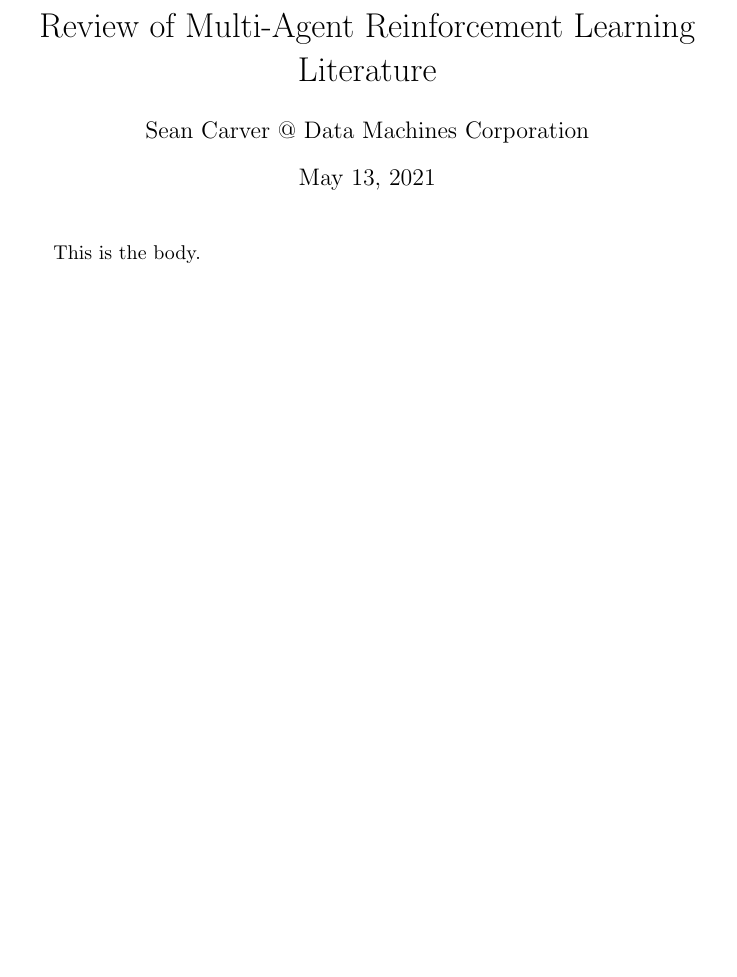
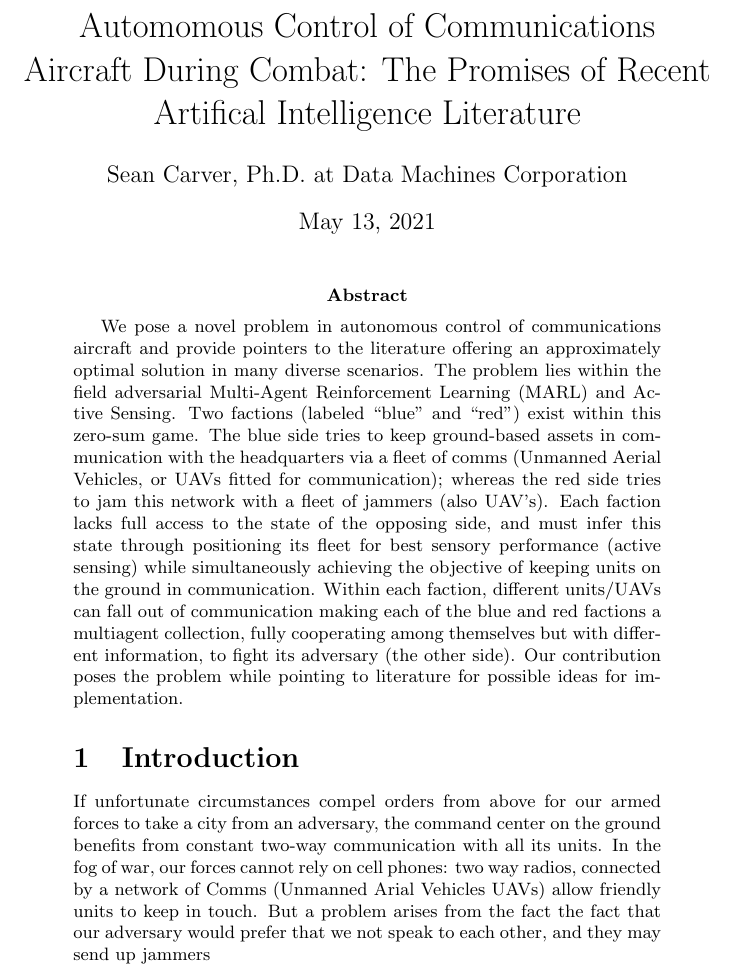
Before and after one commit to seancarverphd/marl-lit-review, a LaTeX document (review.tex): part of page 1 of 2, cut at the place of the change, the shorter picture padded with empty space. Compiled offline with pdfLaTeX.

Commit message:
Another draft; abstract looking good

```diff
--- a/review.tex
+++ b/review.tex
@@ -1,10 +1,39 @@
-\documentclass{article}
-\title{Review of Multi-Agent Reinforcement Learning Literature}
-\author{Sean Carver @ Data Machines Corporation}
+\documentclass{article} \title{Automomous Control of Communications
+  Aircraft During Combat: The Promises of Recent Artifical Intelligence
+  Literature}
+\author{Sean Carver, Ph.D. at Data Machines Corporation}
 \begin{document}
 \maketitle
+\abstract{We pose a novel problem in autonomous control of
+  communications aircraft and provide pointers to the literature
+  offering an approximately optimal solution in many diverse
+  scenarios.  The problem lies within the field adversarial
+  Multi-Agent Reinforcement Learning (MARL) and Active Sensing.  Two
+  factions (labeled ``blue'' and ``red'') exist within this zero-sum
+  game.  The blue side tries to keep ground-based assets in
+  communication with the headquarters via a fleet of comms (Unmanned
+  Aerial Vehicles, or UAVs fitted for communication); whereas the red
+  side tries to jam this network with a fleet of jammers (also UAV's).
+  Each faction lacks full access to the state of the opposing side,
+  and must infer this state through positioning its fleet for best
+  sensory performance (active sensing) while simultaneously achieving
+  the objective of keeping units on the ground in communication.
+  Within each faction, different units/UAVs can fall out of
+  communication making each of the blue and red factions a multiagent
+  collection, fully cooperating among themselves but with different
+  information, to fight its adversary (the other side).  Our
+  contribution poses the problem while pointing to literature for
+  possible ideas for implementation.}
 
-This is the body.
+\section{Introduction}
+If unfortunate circumstances compel orders from above for our armed
+forces to take a city from an adversary, the command center on the
+ground benefits from constant two-way communication with all its
+units.  In the fog of war, our forces cannot rely on cell phones: two
+way radios, connected by a network of Comms (Unmanned Arial Vehicles
+UAVs) allow friendly units to keep in touch.  But
+a problem arises from the fact the fact that our adversary would
+prefer that we not speak to each other, and they may send up jammers
 
 \nocite{*}
 
```
Also changed, not shown: review.pdf.
